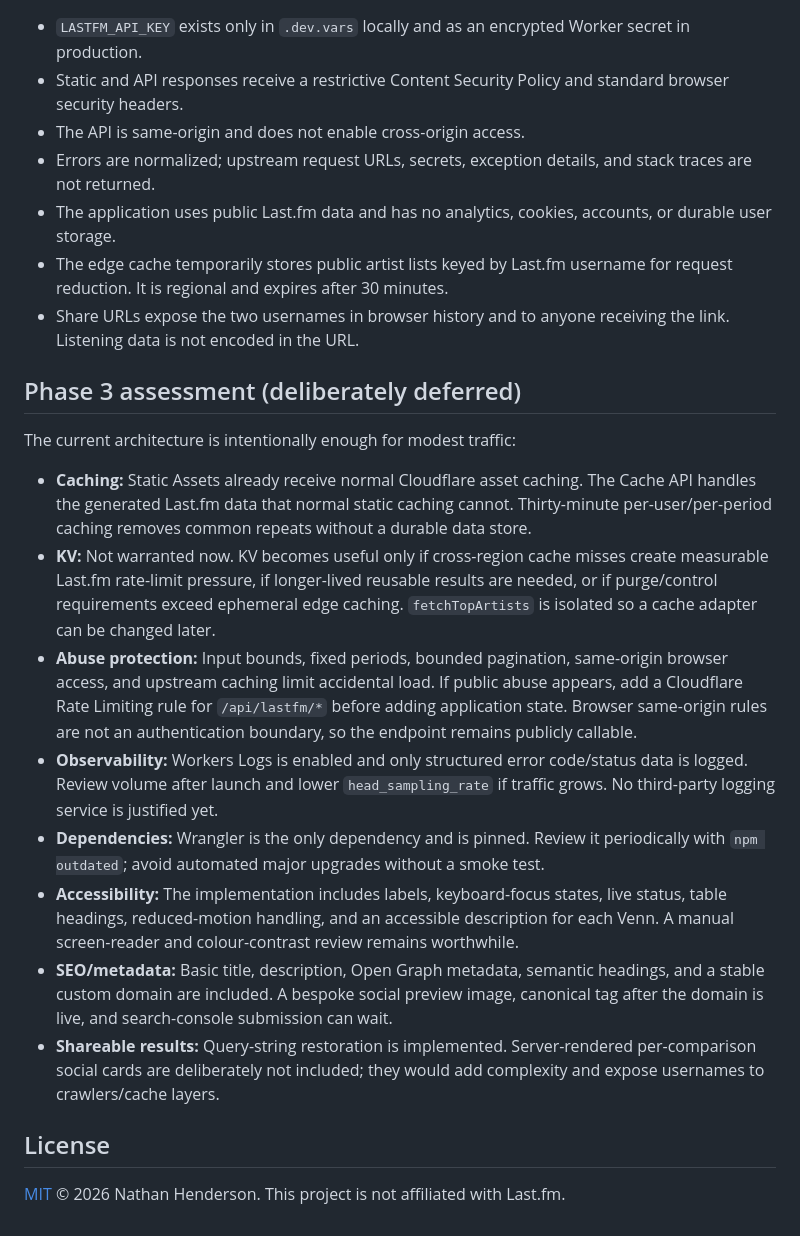
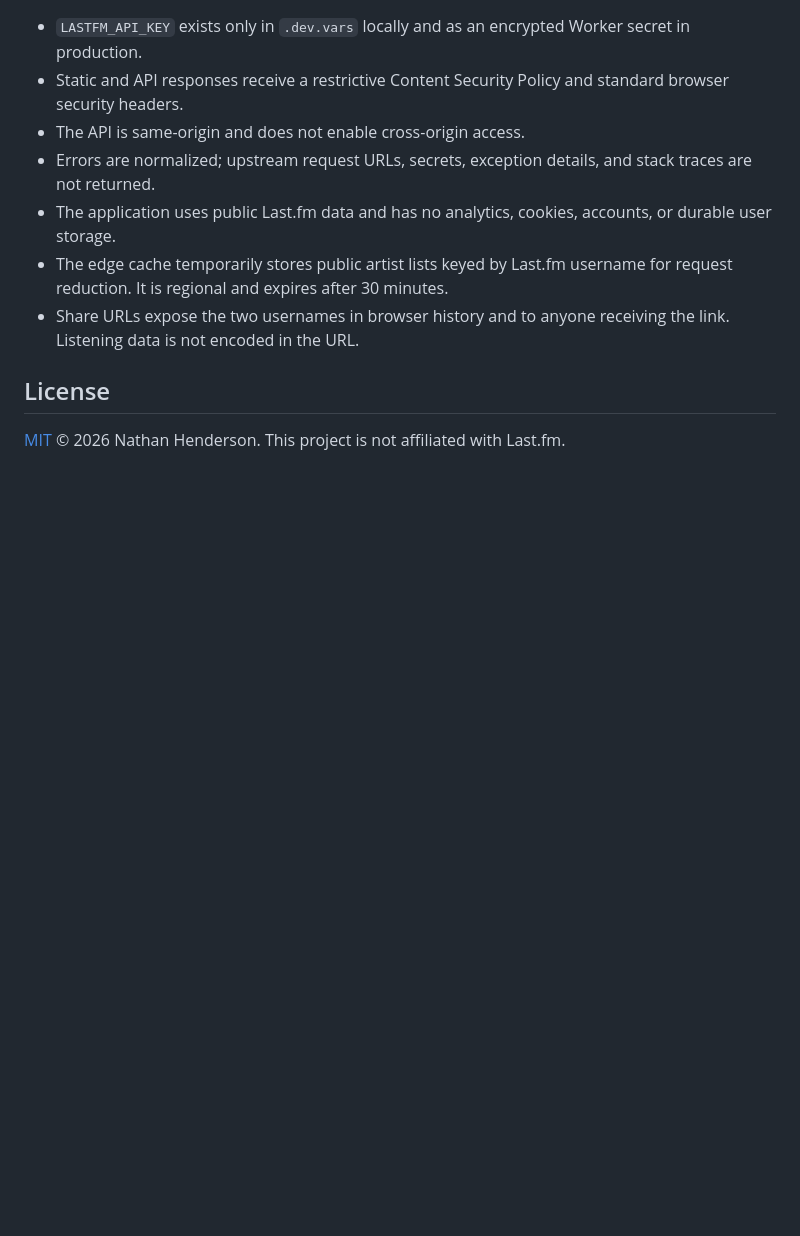
Before and after one commit to HendersonViz/lastfm_venn, a Markdown page: README.md, the part around the change. Rendered like a GitHub page; blank space fills up the shorter version.

Commit message:
Clean up README for conciseness

```diff
--- a/README.md
+++ b/README.md
@@ -165,19 +165,6 @@ Last.fm user/period responses are held in Cloudflare's local data-centre Cache A
 - The edge cache temporarily stores public artist lists keyed by Last.fm username for request reduction. It is regional and expires after 30 minutes.
 - Share URLs expose the two usernames in browser history and to anyone receiving the link. Listening data is not encoded in the URL.
 
-## Phase 3 assessment (deliberately deferred)
-
-The current architecture is intentionally enough for modest traffic:
-
-- **Caching:** Static Assets already receive normal Cloudflare asset caching. The Cache API handles the generated Last.fm data that normal static caching cannot. Thirty-minute per-user/per-period caching removes common repeats without a durable data store.
-- **KV:** Not warranted now. KV becomes useful only if cross-region cache misses create measurable Last.fm rate-limit pressure, if longer-lived reusable results are needed, or if purge/control requirements exceed ephemeral edge caching. `fetchTopArtists` is isolated so a cache adapter can be changed later.
-- **Abuse protection:** Input bounds, fixed periods, bounded pagination, same-origin browser access, and upstream caching limit accidental load. If public abuse appears, add a Cloudflare Rate Limiting rule for `/api/lastfm/*` before adding application state. Browser same-origin rules are not an authentication boundary, so the endpoint remains publicly callable.
-- **Observability:** Workers Logs is enabled and only structured error code/status data is logged. Review volume after launch and lower `head_sampling_rate` if traffic grows. No third-party logging service is justified yet.
-- **Dependencies:** Wrangler is the only dependency and is pinned. Review it periodically with `npm outdated`; avoid automated major upgrades without a smoke test.
-- **Accessibility:** The implementation includes labels, keyboard-focus states, live status, table headings, reduced-motion handling, and an accessible description for each Venn. A manual screen-reader and colour-contrast review remains worthwhile.
-- **SEO/metadata:** Basic title, description, Open Graph metadata, semantic headings, and a stable custom domain are included. A bespoke social preview image, canonical tag after the domain is live, and search-console submission can wait.
-- **Shareable results:** Query-string restoration is implemented. Server-rendered per-comparison social cards are deliberately not included; they would add complexity and expose usernames to crawlers/cache layers.
-
 ## License
 
 [MIT](./LICENSE) © 2026 Nathan Henderson. This project is not affiliated with Last.fm.
```
